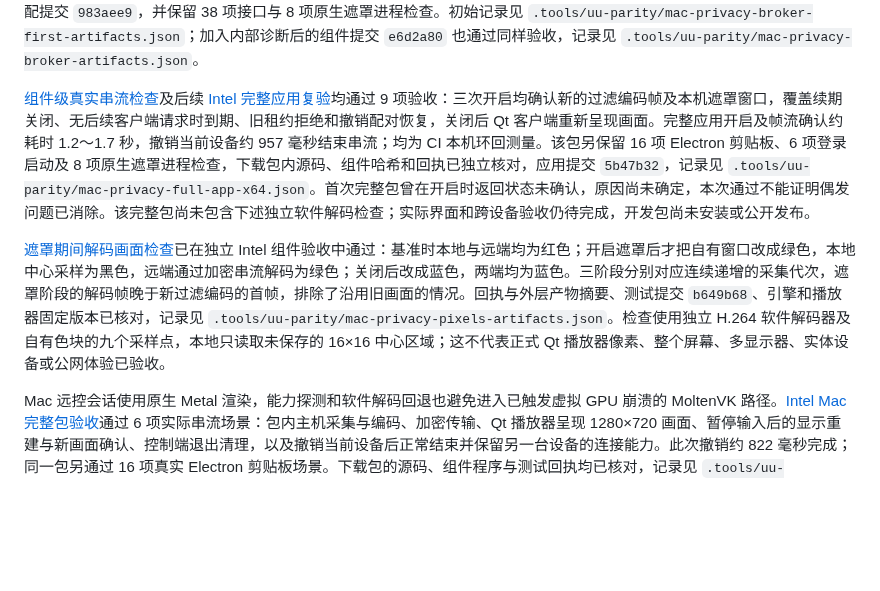
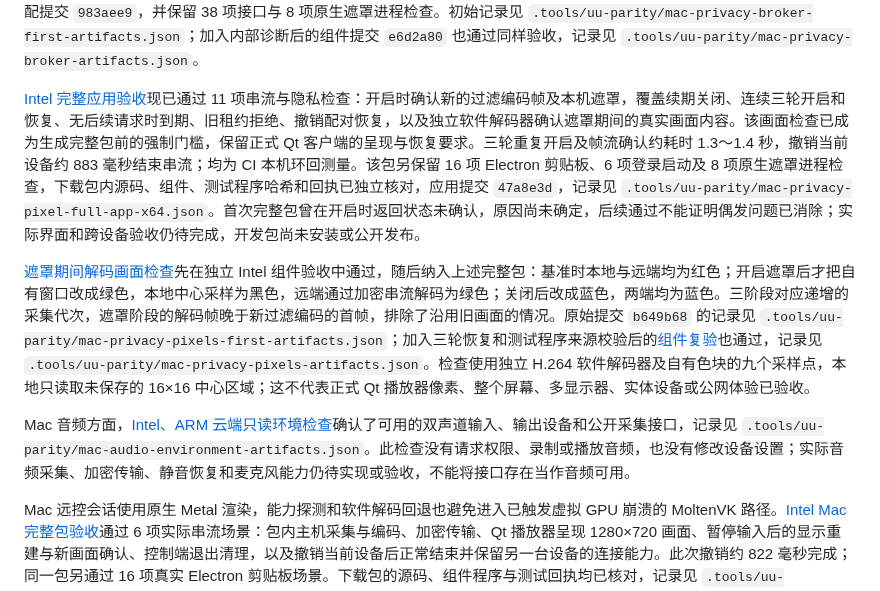
Before and after one commit to ffffhx/cliprelay, a Markdown page: README.md, the part around the change. Rendered like a GitHub page; blank space fills up the shorter version.

Commit message:
docs: record full Mac privacy pixel gate and audio prerequisites

```diff
--- a/README.md
+++ b/README.md
@@ -64,9 +64,11 @@ Mac 引擎进一步接入私有窗口过滤登记与恢复逻辑，[ARM、Intel
 
 Mac 配对隐私服务现已接通：每次开启创建独立遮罩进程，通过固定地址与证书校验登记窗口，等待新过滤采集的编码帧后再激活；结束时先确认遮罩进程退出，再移除过滤。独立到期计时可中断阻塞请求，迟到的续期回执不能延长已失效的授权，关闭失败也不会报告恢复成功。[辅助组件验收](https://github.com/ffffhx/cliprelay/actions/runs/38997809837)在 Linux、Intel、ARM 各通过 21 组隐私回归；两份 Mac 产物各 181 个源码文件匹配提交 `983aee9`，并保留 38 项接口与 8 项原生遮罩进程检查。初始记录见 `.tools/uu-parity/mac-privacy-broker-first-artifacts.json`；加入内部诊断后的组件提交 `e6d2a80` 也通过同样验收，记录见 `.tools/uu-parity/mac-privacy-broker-artifacts.json`。
 
-[组件级真实串流检查](https://github.com/ffffhx/cliprelay/actions/runs/38999450140)及后续 [Intel 完整应用复验](https://github.com/ffffhx/cliprelay/actions/runs/38999763130)均通过 9 项验收：三次开启均确认新的过滤编码帧及本机遮罩窗口，覆盖续期关闭、无后续客户端请求时到期、旧租约拒绝和撤销配对恢复，关闭后 Qt 客户端重新呈现画面。完整应用开启及帧流确认约耗时 1.2～1.7 秒，撤销当前设备约 957 毫秒结束串流；均为 CI 本机环回测量。该包另保留 16 项 Electron 剪贴板、6 项登录启动及 8 项原生遮罩进程检查，下载包内源码、组件哈希和回执已独立核对，应用提交 `5b47b32`，记录见 `.tools/uu-parity/mac-privacy-full-app-x64.json`。首次完整包曾在开启时返回状态未确认，原因尚未确定，本次通过不能证明偶发问题已消除。该完整包尚未包含下述独立软件解码检查；实际界面和跨设备验收仍待完成，开发包尚未安装或公开发布。
+[Intel 完整应用验收](https://github.com/ffffhx/cliprelay/actions/runs/39002048338)现已通过 11 项串流与隐私检查：开启时确认新的过滤编码帧及本机遮罩，覆盖续期关闭、连续三轮开启和恢复、无后续请求时到期、旧租约拒绝、撤销配对恢复，以及独立软件解码器确认遮罩期间的真实画面内容。该画面检查已成为生成完整包前的强制门槛，保留正式 Qt 客户端的呈现与恢复要求。三轮重复开启及帧流确认约耗时 1.3～1.4 秒，撤销当前设备约 883 毫秒结束串流；均为 CI 本机环回测量。该包另保留 16 项 Electron 剪贴板、6 项登录启动及 8 项原生遮罩进程检查，下载包内源码、组件、测试程序哈希和回执已独立核对，应用提交 `47a8e3d`，记录见 `.tools/uu-parity/mac-privacy-pixel-full-app-x64.json`。首次完整包曾在开启时返回状态未确认，原因尚未确定，后续通过不能证明偶发问题已消除；实际界面和跨设备验收仍待完成，开发包尚未安装或公开发布。
 
-[遮罩期间解码画面检查](https://github.com/ffffhx/cliprelay/actions/runs/39001465995)已在独立 Intel 组件验收中通过：基准时本地与远端均为红色；开启遮罩后才把自有窗口改成绿色，本地中心采样为黑色，远端通过加密串流解码为绿色；关闭后改成蓝色，两端均为蓝色。三阶段分别对应连续递增的采集代次，遮罩阶段的解码帧晚于新过滤编码的首帧，排除了沿用旧画面的情况。回执与外层产物摘要、测试提交 `b649b68`、引擎和播放器固定版本已核对，记录见 `.tools/uu-parity/mac-privacy-pixels-artifacts.json`。检查使用独立 H.264 软件解码器及自有色块的九个采样点，本地只读取未保存的 16×16 中心区域；这不代表正式 Qt 播放器像素、整个屏幕、多显示器、实体设备或公网体验已验收。
+[遮罩期间解码画面检查](https://github.com/ffffhx/cliprelay/actions/runs/39001465995)先在独立 Intel 组件验收中通过，随后纳入上述完整包：基准时本地与远端均为红色；开启遮罩后才把自有窗口改成绿色，本地中心采样为黑色，远端通过加密串流解码为绿色；关闭后改成蓝色，两端均为蓝色。三阶段对应递增的采集代次，遮罩阶段的解码帧晚于新过滤编码的首帧，排除了沿用旧画面的情况。原始提交 `b649b68` 的记录见 `.tools/uu-parity/mac-privacy-pixels-first-artifacts.json`；加入三轮恢复和测试程序来源校验后的[组件复验](https://github.com/ffffhx/cliprelay/actions/runs/39002045706)也通过，记录见 `.tools/uu-parity/mac-privacy-pixels-artifacts.json`。检查使用独立 H.264 软件解码器及自有色块的九个采样点，本地只读取未保存的 16×16 中心区域；这不代表正式 Qt 播放器像素、整个屏幕、多显示器、实体设备或公网体验已验收。
+
+Mac 音频方面，[Intel、ARM 云端只读环境检查](https://github.com/ffffhx/cliprelay/actions/runs/39002782494)确认了可用的双声道输入、输出设备和公开采集接口，记录见 `.tools/uu-parity/mac-audio-environment-artifacts.json`。此检查没有请求权限、录制或播放音频，也没有修改设备设置；实际音频采集、加密传输、静音恢复和麦克风能力仍待实现或验收，不能将接口存在当作音频可用。
 
 Mac 远控会话使用原生 Metal 渲染，能力探测和软件解码回退也避免进入已触发虚拟 GPU 崩溃的 MoltenVK 路径。[Intel Mac 完整包验收](https://github.com/ffffhx/cliprelay/actions/runs/38975309199)通过 6 项实际串流场景：包内主机采集与编码、加密传输、Qt 播放器呈现 1280×720 画面、暂停输入后的显示重建与新画面确认、控制端退出清理，以及撤销当前设备后正常结束并保留另一台设备的连接能力。此次撤销约 822 毫秒完成；同一包另通过 16 项真实 Electron 剪贴板场景。下载包的源码、组件程序与测试回执均已核对，记录见 `.tools/uu-parity/mac-host-stream-artifacts.json`。验收对应应用提交 `60b1096` 和播放器提交 `0bc76ac`，不代表物理键鼠输入效果、两台真实电脑、公网体验、系统权限交互或钥匙串已验收。
 
```
